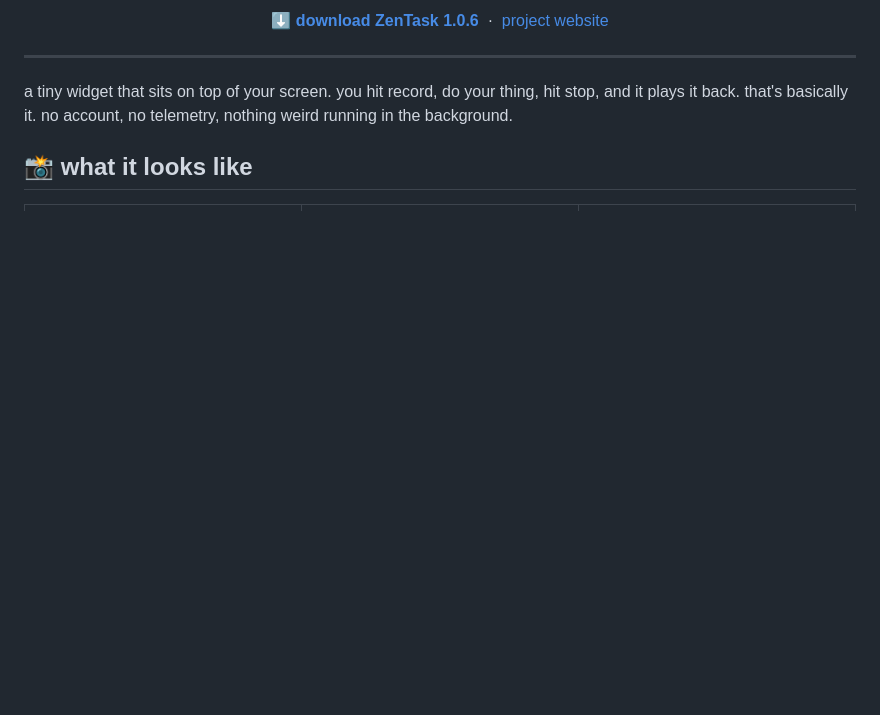
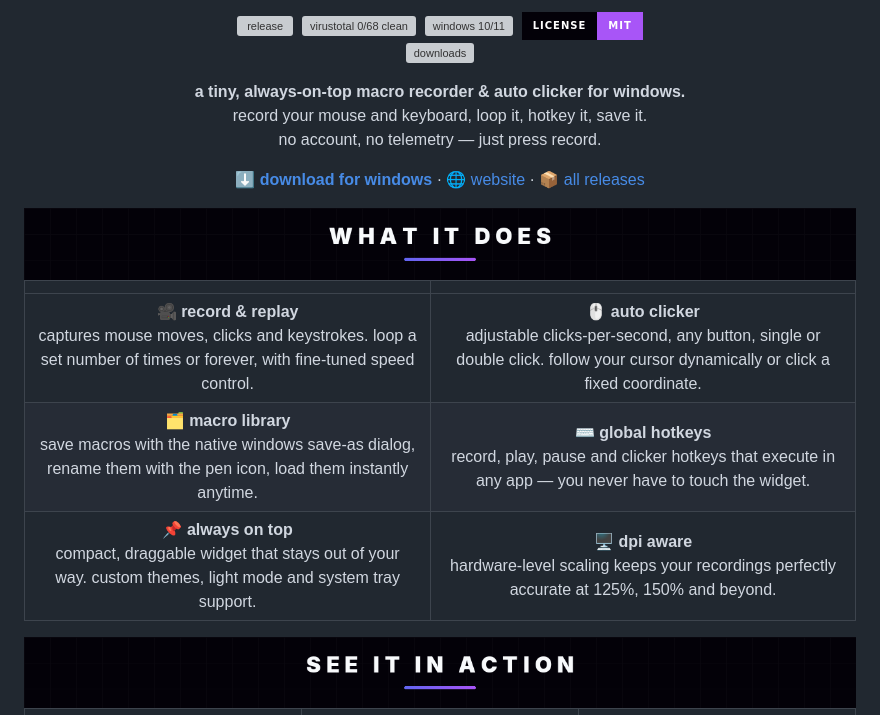
Before and after one commit to sitezu/Zentask, a Markdown page: README.md, the part around one of its changes. Drawn GitHub-style; badges without logos; blank space fills up the shorter version; grey boxes are pictures that could not be loaded.

```diff
--- a/README.md
+++ b/README.md
@@ -12,17 +6,27 @@
 
-<p align="center">
-  <a href="https://github.com/sitezu/Zentask/releases/latest/download/ZenTask-Setup-1.0.6.exe"><b>⬇ download ZenTask 1.0.6</b></a>
-  &nbsp;·&nbsp;
-  <a href="https://sitezu.github.io/Zentask/">project website</a>
-</p>
+<a href="https://github.com/sitezu/Zentask/releases/latest"><img src="https://img.shields.io/github/v/release/sitezu/Zentask?style=for-the-badge&color=6366f1&labelColor=030108&label=release" alt="release"></a>&nbsp;
+<a href="https://www.virustotal.com/gui/file/e130a9a6d4128aa824091a3dd5be4539c185866a844e7f055571b8d971602d2b"><img src="https://img.shields.io/badge/virustotal-0%2F68%20clean-brightgreen?style=for-the-badge&labelColor=030108" alt="virustotal 0/68 clean"></a>&nbsp;
+<img src="https://img.shields.io/badge/windows-10%20%2F%2011-334155?style=for-the-badge&labelColor=030108" alt="windows 10/11">&nbsp;
+<img src="https://img.shields.io/badge/license-MIT-a855f7?style=for-the-badge&labelColor=030108" alt="MIT license"><br>
+<a href="https://github.com/sitezu/Zentask/releases/latest/download/ZenTask-Setup-1.0.6.exe"><img src="https://img.shields.io/github/downloads/sitezu/Zentask/total?style=for-the-badge&color=334155&labelColor=030108" alt="downloads"></a>
 
----
+**a tiny, always-on-top macro recorder & auto clicker for windows.**<br>
+record your mouse and keyboard, loop it, hotkey it, save it.<br>
+no account, no telemetry — just press record.
 
-a tiny widget that sits on top of your screen. you hit record, do your
-thing, hit stop, and it plays it back. that's basically it.
-no account, no telemetry, nothing weird running in the background.
+[**⬇ download for windows**](https://github.com/sitezu/Zentask/releases/latest/download/ZenTask-Setup-1.0.6.exe) · [🌐 website](https://sitezu.github.io/Zentask/) · [📦 all releases](https://github.com/sitezu/Zentask/releases)
 
-## 📸 what it looks like
+</div>
+
+<img src="assets/head-features.png" width="100%" alt="what it does">
+
+| | |
+|:---:|:---:|
+| 🎥 **record & replay**<br>captures mouse moves, clicks and keystrokes. loop a set number of times or forever, with fine-tuned speed control. | 🖱️ **auto clicker**<br>adjustable clicks-per-second, any button, single or double click. follow your cursor dynamically or click a fixed coordinate. |
+| 🗂️ **macro library**<br>save macros with the native windows save-as dialog, rename them with the pen icon, load them instantly anytime. | ⌨️ **global hotkeys**<br>record, play, pause and clicker hotkeys that execute in any app — you never have to touch the widget. |
+| 📌 **always on top**<br>compact, draggable widget that stays out of your way. custom themes, light mode and system tray support. | 🖥️ **dpi aware**<br>hardware-level scaling keeps your recordings perfectly accurate at 125%, 150% and beyond. |
+
+<img src="assets/head-screens.png" width="100%" alt="see it in action">
 
 <table>
 <tr>
```
Also changed, not shown: other parts of README.md (+27 -48 lines).
